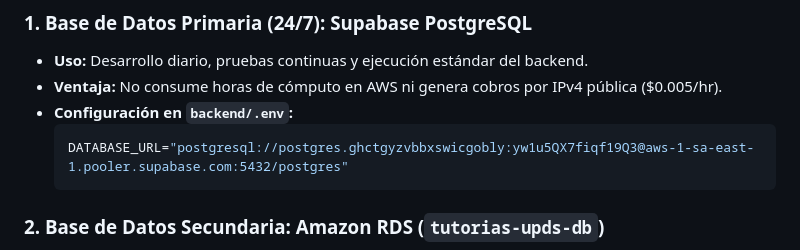
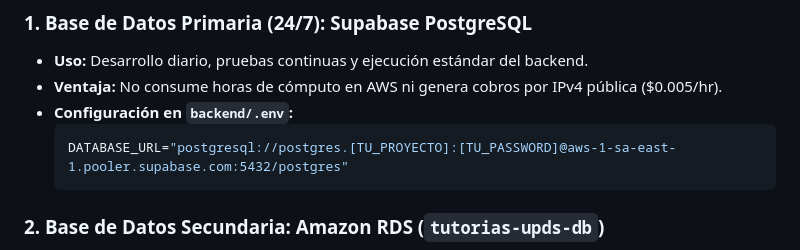
Before and after one commit to Marce0c0/Sistema-Tutorias-UPDS, a Markdown page: CONTEXTO_PROYECTO.md, the part around the change. Drawn GitHub-style.

Commit message:
security: sanitize database credentials from CONTEXTO_PROYECTO.md

````diff
--- a/CONTEXTO_PROYECTO.md
+++ b/CONTEXTO_PROYECTO.md
@@ -283,7 +283,7 @@ Para mantener el proyecto en **estricto costo $0.00 USD**, se adoptó la siguien
 - **Ventaja:** No consume horas de cómputo en AWS ni genera cobros por IPv4 pública ($0.005/hr).
 - **Configuración en `backend/.env`:**
   ```env
-  DATABASE_URL="postgresql://postgres.ghctgyzvbbxswicgobly:yw1u5QX7fiqf19Q3@aws-1-sa-east-1.pooler.supabase.com:5432/postgres"
+  DATABASE_URL="postgresql://postgres.[TU_PROYECTO]:[TU_PASSWORD]@aws-1-sa-east-1.pooler.supabase.com:5432/postgres"
   ```
 
 ### 2. Base de Datos Secundaria: Amazon RDS (`tutorias-upds-db`)
````
